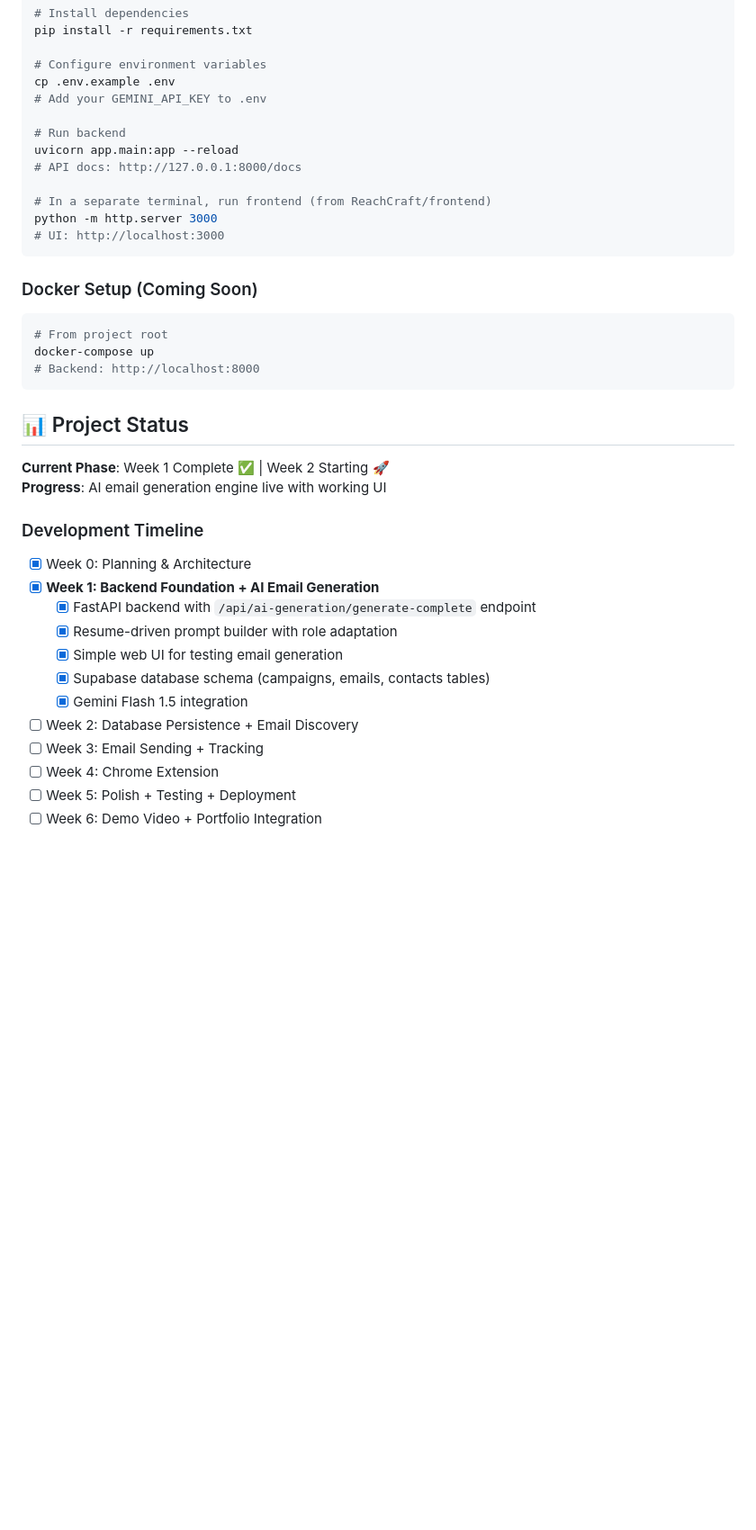
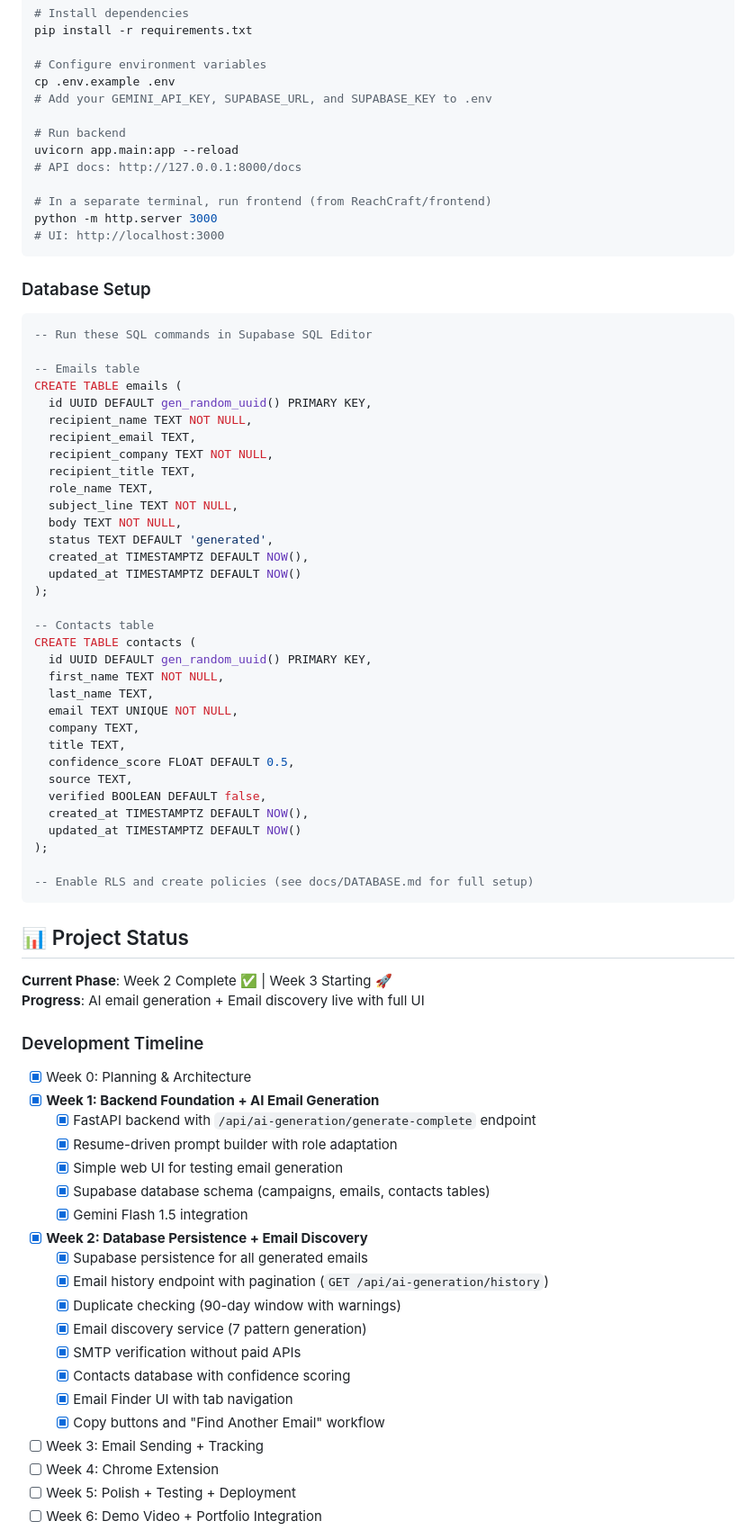
Before and after one commit to varadnair30/ReachCraft, a Markdown page: README.md, the part around the change printed below. Shown: that part at 90% size. Drawn GitHub-style; blank space fills up the shorter version.

````diff
--- a/README.md
+++ b/README.md
@@ -82,7 +85,7 @@ pip install -r requirements.txt
 
 # Configure environment variables
 cp .env.example .env
-# Add your GEMINI_API_KEY to .env
+# Add your GEMINI_API_KEY, SUPABASE_URL, and SUPABASE_KEY to .env
 
 # Run backend
 uvicorn app.main:app --reload
@@ -93,18 +96,48 @@ python -m http.server 3000
 # UI: http://localhost:3000
 ```
 
-### Docker Setup (Coming Soon)
+### Database Setup
 
-```bash
-# From project root
-docker-compose up
-# Backend: http://localhost:8000
+```sql
+-- Run these SQL commands in Supabase SQL Editor
+
+-- Emails table
+CREATE TABLE emails (
+  id UUID DEFAULT gen_random_uuid() PRIMARY KEY,
+  recipient_name TEXT NOT NULL,
+  recipient_email TEXT,
+  recipient_company TEXT NOT NULL,
+  recipient_title TEXT,
+  role_name TEXT,
+  subject_line TEXT NOT NULL,
+  body TEXT NOT NULL,
+  status TEXT DEFAULT 'generated',
+  created_at TIMESTAMPTZ DEFAULT NOW(),
+  updated_at TIMESTAMPTZ DEFAULT NOW()
+);
+
+-- Contacts table
+CREATE TABLE contacts (
+  id UUID DEFAULT gen_random_uuid() PRIMARY KEY,
+  first_name TEXT NOT NULL,
+  last_name TEXT,
+  email TEXT UNIQUE NOT NULL,
+  company TEXT,
+  title TEXT,
+  confidence_score FLOAT DEFAULT 0.5,
+  source TEXT,
+  verified BOOLEAN DEFAULT false,
+  created_at TIMESTAMPTZ DEFAULT NOW(),
+  updated_at TIMESTAMPTZ DEFAULT NOW()
+);
+
+-- Enable RLS and create policies (see docs/DATABASE.md for full setup)
 ```
 
 ## 📊 Project Status
 
-**Current Phase**: Week 1 Complete ✅ | Week 2 Starting 🚀
-**Progress**: AI email generation engine live with working UI
+**Current Phase**: Week 2 Complete ✅ | Week 3 Starting 🚀
+**Progress**: AI email generation + Email discovery live with full UI
 
 ### Development Timeline
 - [x] Week 0: Planning & Architecture
@@ -114,7 +147,15 @@ docker-compose up
   - [x] Simple web UI for testing email generation
   - [x] Supabase database schema (campaigns, emails, contacts tables)
   - [x] Gemini Flash 1.5 integration
-- [ ] Week 2: Database Persistence + Email Discovery
+- [x] **Week 2: Database Persistence + Email Discovery**
+  - [x] Supabase persistence for all generated emails
+  - [x] Email history endpoint with pagination (`GET /api/ai-generation/history`)
+  - [x] Duplicate checking (90-day window with warnings)
+  - [x] Email discovery service (7 pattern generation)
+  - [x] SMTP verification without paid APIs
+  - [x] Contacts database with confidence scoring
+  - [x] Email Finder UI with tab navigation
+  - [x] Copy buttons and "Find Another Email" workflow
 - [ ] Week 3: Email Sending + Tracking
 - [ ] Week 4: Chrome Extension
 - [ ] Week 5: Polish + Testing + Deployment
````
Also changed, not shown: other parts of README.md (+77 -24 lines).
